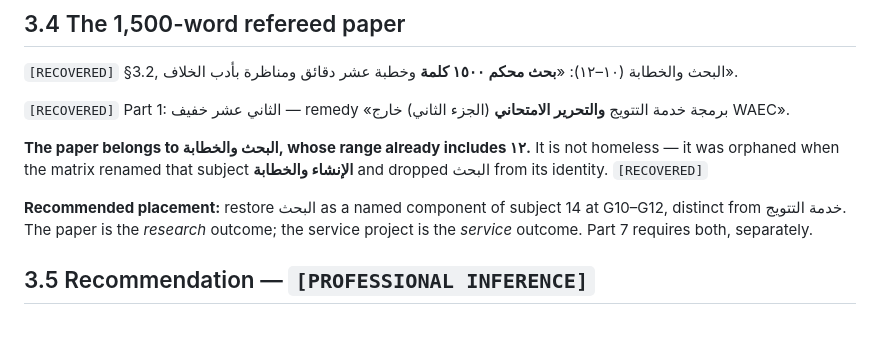
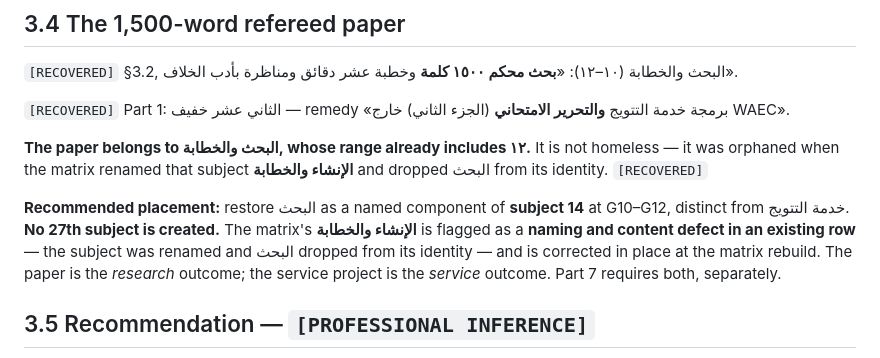
Before and after one commit to ahmadsulaimiy1/shroyalschools, a Markdown page: docs/curriculum/P2-01-RULINGS.md, the part around one of its changes. Rendered like a GitHub page; blank space fills up the shorter version.

```diff
--- a/docs/curriculum/P2-01-RULINGS.md
+++ b/docs/curriculum/P2-01-RULINGS.md
@@ -254,8 +269,11 @@ identity; the other becomes a note.
 not homeless — it was orphaned when the matrix renamed that subject
 **الإنشاء والخطابة** and dropped البحث from its identity. `[RECOVERED]`
 
-**Recommended placement:** restore البحث as a named component of subject 14 at
-G10–G12, distinct from خدمة التتويج. The paper is the *research* outcome; the
+**Recommended placement:** restore البحث as a named component of **subject 14**
+at G10–G12, distinct from خدمة التتويج. **No 27th subject is created.** The
+matrix's **الإنشاء والخطابة** is flagged as a **naming and content defect in an
+existing row** — the subject was renamed and البحث dropped from its identity —
+and is corrected in place at the matrix rebuild. The paper is the *research* outcome; the
 service project is the *service* outcome. Part 7 requires both, separately.
 
 ## 3.5 Recommendation — `[PROFESSIONAL INFERENCE]`
```
Also changed, not shown: other parts of docs/curriculum/P2-01-RULINGS.md (+106 -21 lines), docs/curriculum/COUNCIL-DECISION-SHEET-02.md (added, +275 -0 lines).
